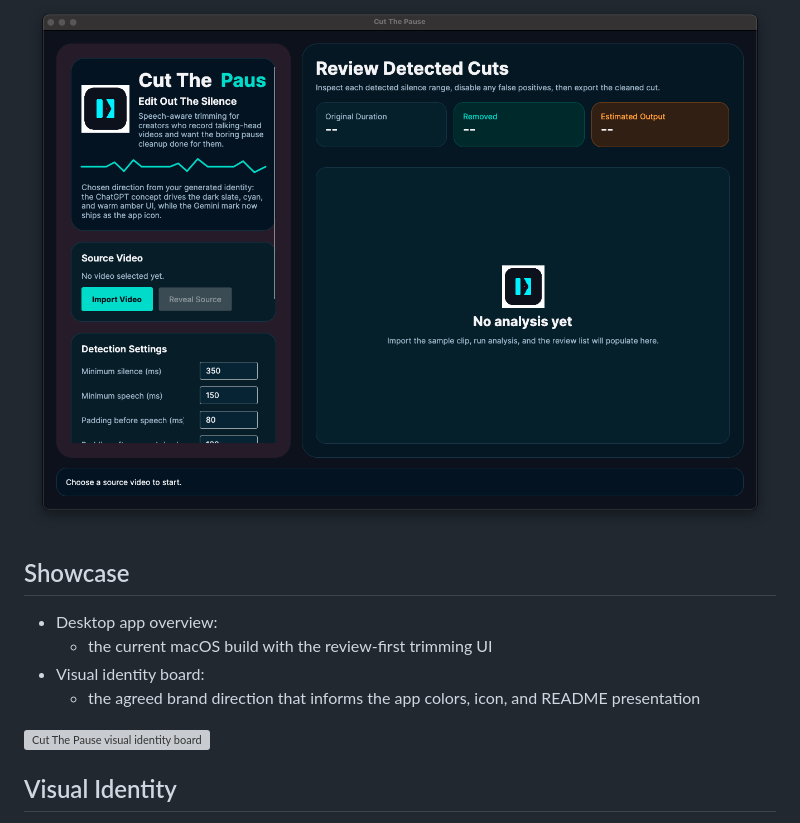
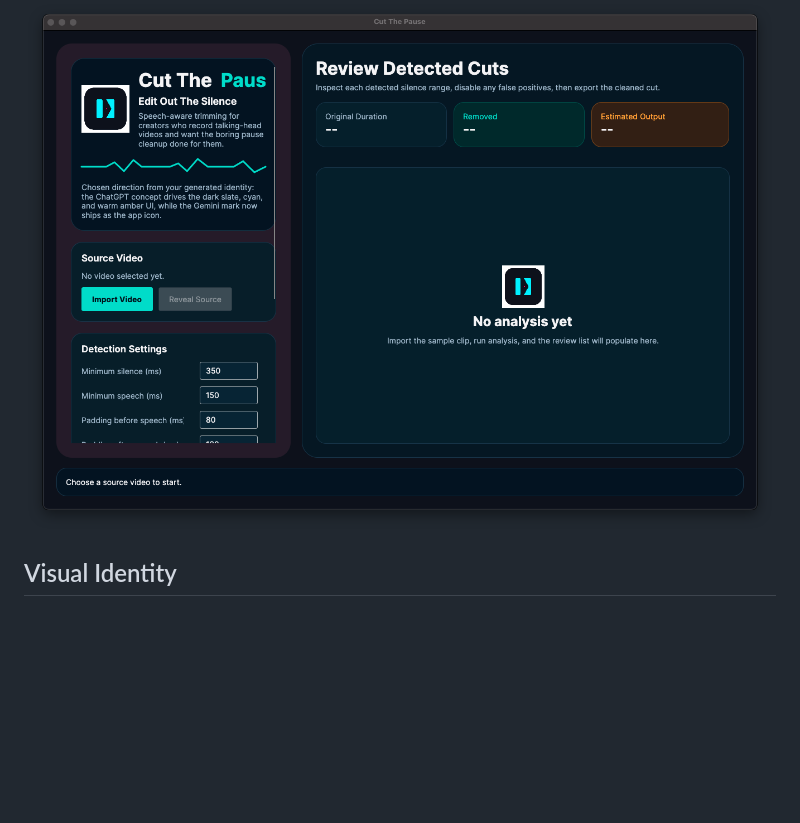
Before and after one commit to AmrZakiiiii/cut-the-pause, a Markdown page: README.md, the part around the change. Drawn GitHub-style; blank space fills up the shorter version; grey boxes are pictures that could not be loaded.

```diff
--- a/README.md
+++ b/README.md
@@ -3,15 +3,6 @@
 Cut The Pause is a mac-first desktop app for solo creators who are tired of manually trimming awkward silence between spoken lines. It analyzes a video, detects speech gaps, lets you review the proposed cuts, and exports a cleaned version with the quiet sections removed.
 
 ![Cut The Pause app window](docs/images/app-overview.png)
-
-## Showcase
-
-- Desktop app overview:
-  - the current macOS build with the review-first trimming UI
-- Visual identity board:
-  - the agreed brand direction that informs the app colors, icon, and README presentation
-
-![Cut The Pause visual identity board](docs/images/visual-identity-board.png)
 
 ## Visual Identity
 
```
